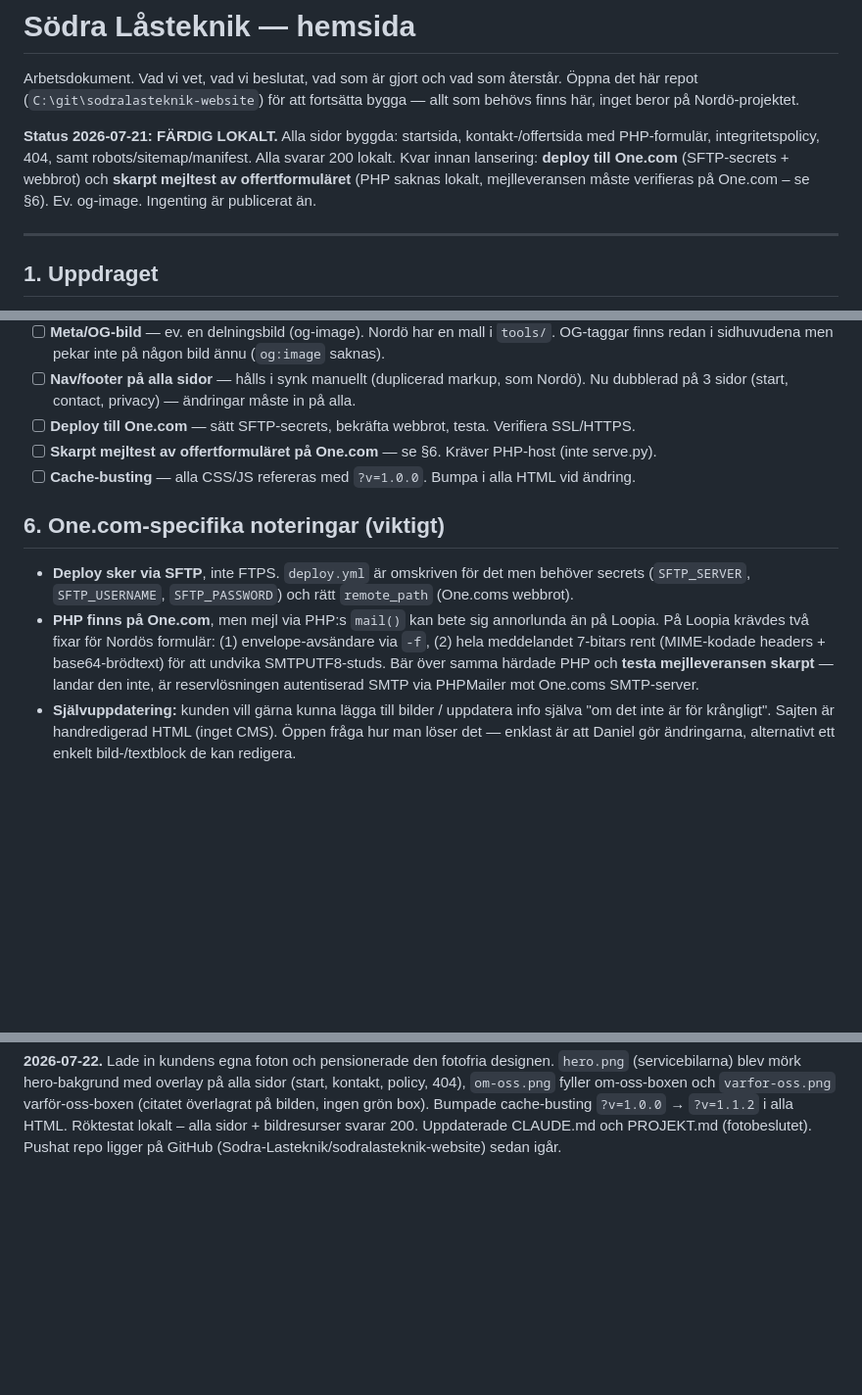
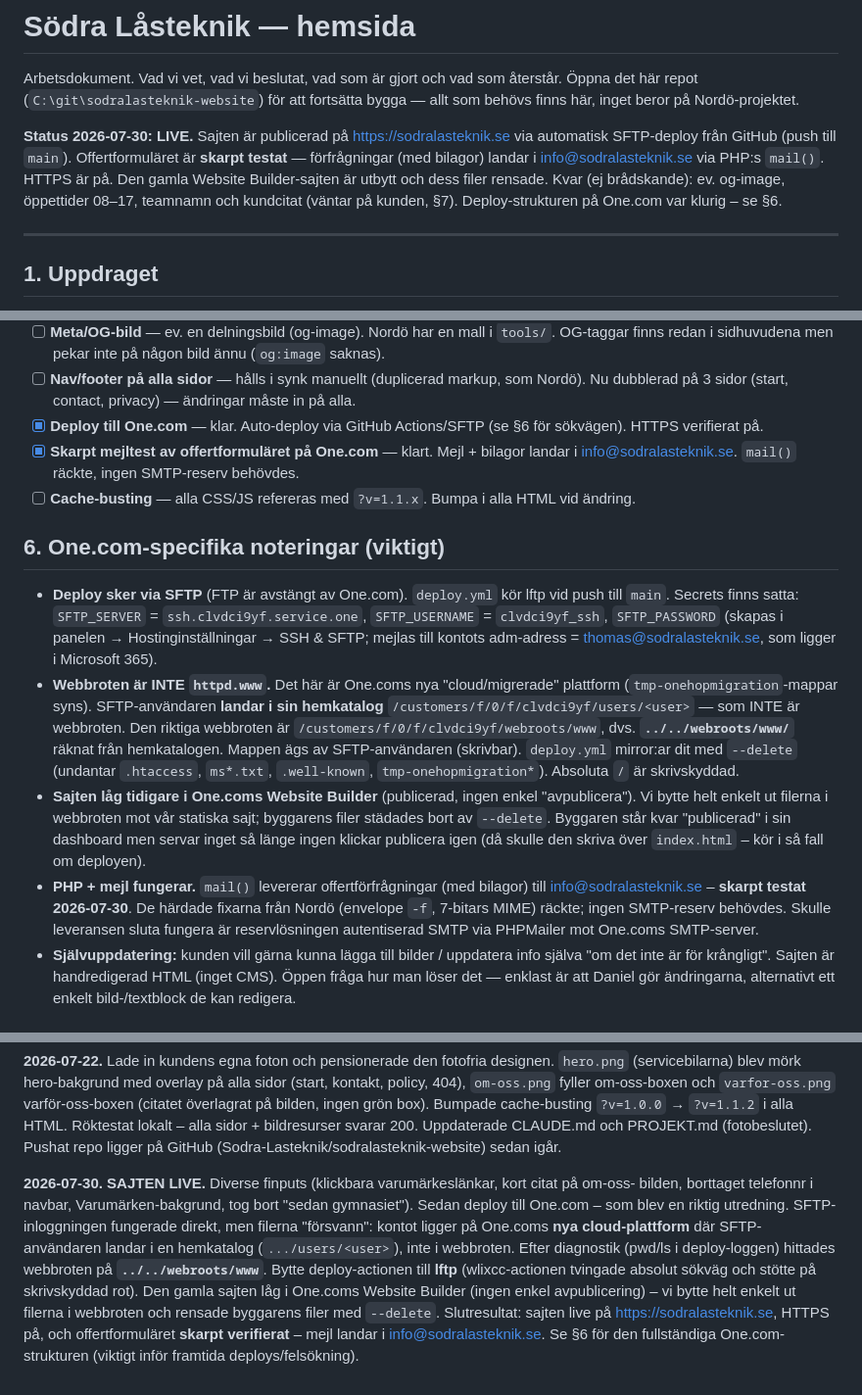
Before and after one commit to Sodra-Lasteknik/sodralasteknik-website, a Markdown page: PROJEKT.md, 3 parts joined by grey strips. Shown at 98% size. Rendered like a GitHub page; blank space fills up the shorter version.

Commit message:
Dokumentera live-status och One.com-deploystrukturen
Sajten är live och offertformuläret verifierat. Dokumenterar den kluriga
webbrots-sökvägen (webroots/www, inte httpd.www) i PROJEKT.md §6 + loggbok
och CLAUDE.md, så framtida deploys/felsökning har den viktiga kontexten.

Co-Authored-By: Claude Opus 4.8 (1M context) <noreply@anthropic.com>

```diff
--- a/PROJEKT.md
+++ b/PROJEKT.md
@@ -4,11 +4,12 @@ Arbetsdokument. Vad vi vet, vad vi beslutat, vad som är gjort och vad som åter
 Öppna det här repot (`C:\git\sodralasteknik-website`) för att fortsätta bygga — allt
 som behövs finns här, inget beror på Nordö-projektet.
 
-**Status 2026-07-21: FÄRDIG LOKALT.** Alla sidor byggda: startsida, kontakt-/offertsida med
-PHP-formulär, integritetspolicy, 404, samt robots/sitemap/manifest. Alla svarar 200 lokalt.
-Kvar innan lansering: **deploy till One.com** (SFTP-secrets + webbrot) och **skarpt mejltest av
-offertformuläret** (PHP saknas lokalt, mejlleveransen måste verifieras på One.com – se §6).
-Ev. og-image. Ingenting är publicerat än.
+**Status 2026-07-30: LIVE.** Sajten är publicerad på https://sodralasteknik.se via automatisk
+SFTP-deploy från GitHub (push till `main`). Offertformuläret är **skarpt testat** — förfrågningar
+(med bilagor) landar i info@sodralasteknik.se via PHP:s `mail()`. HTTPS är på. Den gamla Website
+Builder-sajten är utbytt och dess filer rensade. Kvar (ej brådskande): ev. og-image, öppettider
+08–17, teamnamn och kundcitat (väntar på kunden, §7). Deploy-strukturen på One.com var klurig –
+se §6.
 
 ---
 
@@ -128,18 +129,32 @@ Ungefär i ordning:
       finns redan i sidhuvudena men pekar inte på någon bild ännu (`og:image` saknas).
 - [ ] **Nav/footer på alla sidor** — hålls i synk manuellt (duplicerad markup, som Nordö). Nu
       dubblerad på 3 sidor (start, contact, privacy) — ändringar måste in på alla.
-- [ ] **Deploy till One.com** — sätt SFTP-secrets, bekräfta webbrot, testa. Verifiera SSL/HTTPS.
-- [ ] **Skarpt mejltest av offertformuläret på One.com** — se §6. Kräver PHP-host (inte serve.py).
-- [ ] **Cache-busting** — alla CSS/JS refereras med `?v=1.0.0`. Bumpa i alla HTML vid ändring.
+- [x] **Deploy till One.com** — klar. Auto-deploy via GitHub Actions/SFTP (se §6 för sökvägen).
+      HTTPS verifierat på.
+- [x] **Skarpt mejltest av offertformuläret på One.com** — klart. Mejl + bilagor landar i
+      info@sodralasteknik.se. `mail()` räckte, ingen SMTP-reserv behövdes.
+- [ ] **Cache-busting** — alla CSS/JS refereras med `?v=1.1.x`. Bumpa i alla HTML vid ändring.
 
 ## 6. One.com-specifika noteringar (viktigt)
 
-- **Deploy sker via SFTP**, inte FTPS. `deploy.yml` är omskriven för det men behöver secrets
-  (`SFTP_SERVER`, `SFTP_USERNAME`, `SFTP_PASSWORD`) och rätt `remote_path` (One.coms webbrot).
-- **PHP finns på One.com**, men mejl via PHP:s `mail()` kan bete sig annorlunda än på Loopia.
-  På Loopia krävdes två fixar för Nordös formulär: (1) envelope-avsändare via `-f`, (2) hela
-  meddelandet 7-bitars rent (MIME-kodade headers + base64-brödtext) för att undvika SMTPUTF8-studs.
-  Bär över samma härdade PHP och **testa mejlleveransen skarpt** — landar den inte, är
+- **Deploy sker via SFTP** (FTP är avstängt av One.com). `deploy.yml` kör lftp vid push till
+  `main`. Secrets finns satta: `SFTP_SERVER` = `ssh.clvdci9yf.service.one`, `SFTP_USERNAME`
+  = `clvdci9yf_ssh`, `SFTP_PASSWORD` (skapas i panelen → Hostinginställningar → SSH & SFTP;
+  mejlas till kontots adm-adress = thomas@sodralasteknik.se, som ligger i Microsoft 365).
+- **Webbroten är INTE `httpd.www`.** Det här är One.coms nya "cloud/migrerade" plattform
+  (`tmp-onehopmigration`-mappar syns). SFTP-användaren **landar i sin hemkatalog**
+  `/customers/f/0/f/clvdci9yf/users/<user>` — som INTE är webbroten. Den riktiga webbroten är
+  `/customers/f/0/f/clvdci9yf/webroots/www`, dvs. **`../../webroots/www/`** räknat från
+  hemkatalogen. Mappen ägs av SFTP-användaren (skrivbar). `deploy.yml` mirror:ar dit med
+  `--delete` (undantar `.htaccess`, `ms*.txt`, `.well-known`, `tmp-onehopmigration*`).
+  Absoluta `/` är skrivskyddad.
+- **Sajten låg tidigare i One.coms Website Builder** (publicerad, ingen enkel "avpublicera").
+  Vi bytte helt enkelt ut filerna i webbroten mot vår statiska sajt; byggarens filer städades
+  bort av `--delete`. Byggaren står kvar "publicerad" i sin dashboard men servar inget så länge
+  ingen klickar publicera igen (då skulle den skriva över `index.html` – kör i så fall om deployen).
+- **PHP + mejl fungerar.** `mail()` levererar offertförfrågningar (med bilagor) till
+  info@sodralasteknik.se – **skarpt testat 2026-07-30**. De härdade fixarna från Nordö (envelope
+  `-f`, 7-bitars MIME) räckte; ingen SMTP-reserv behövdes. Skulle leveransen sluta fungera är
   reservlösningen autentiserad SMTP via PHPMailer mot One.coms SMTP-server.
 - **Självuppdatering:** kunden vill gärna kunna lägga till bilder / uppdatera info själva "om det
   inte är för krångligt". Sajten är handredigerad HTML (inget CMS). Öppen fråga hur man löser det —
@@ -194,3 +209,15 @@ Nästa gång: deploy till One.com (SFTP-secrets + webbrot), skarpt mejltest av o
 bilden, ingen grön box). Bumpade cache-busting `?v=1.0.0` → `?v=1.1.2` i alla HTML. Röktestat lokalt –
 alla sidor + bildresurser svarar 200. Uppdaterade CLAUDE.md och PROJEKT.md (fotobeslutet).
 Pushat repo ligger på GitHub (Sodra-Lasteknik/sodralasteknik-website) sedan igår.
+
+**2026-07-30. SAJTEN LIVE.** Diverse finputs (klickbara varumärkeslänkar, kort citat på om-oss-
+bilden, borttaget telefonnr i navbar, Varumärken-bakgrund, tog bort "sedan gymnasiet"). Sedan
+deploy till One.com – som blev en riktig utredning. SFTP-inloggningen fungerade direkt, men
+filerna "försvann": kontot ligger på One.coms **nya cloud-plattform** där SFTP-användaren landar
+i en hemkatalog (`.../users/<user>`), inte i webbroten. Efter diagnostik (pwd/ls i deploy-loggen)
+hittades webbroten på **`../../webroots/www`**. Bytte deploy-actionen till **lftp** (wlixcc-actionen
+tvingade absolut sökväg och stötte på skrivskyddad rot). Den gamla sajten låg i One.coms Website
+Builder (ingen enkel avpublicering) – vi bytte helt enkelt ut filerna i webbroten och rensade
+byggarens filer med `--delete`. Slutresultat: sajten live på https://sodralasteknik.se, HTTPS på,
+och offertformuläret **skarpt verifierat** – mejl landar i info@sodralasteknik.se. Se §6 för
+den fullständiga One.com-strukturen (viktigt inför framtida deploys/felsökning).
```
Also changed, not shown: CLAUDE.md (+12 -4 lines).
